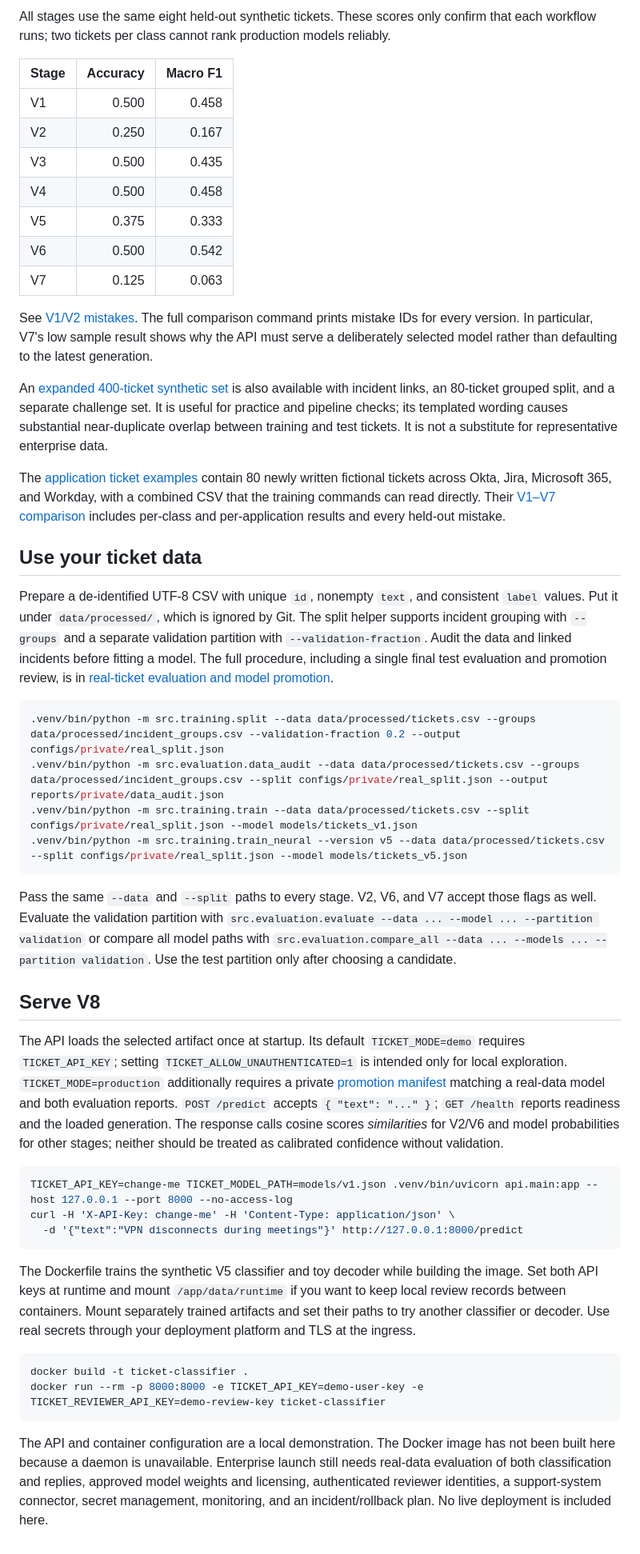
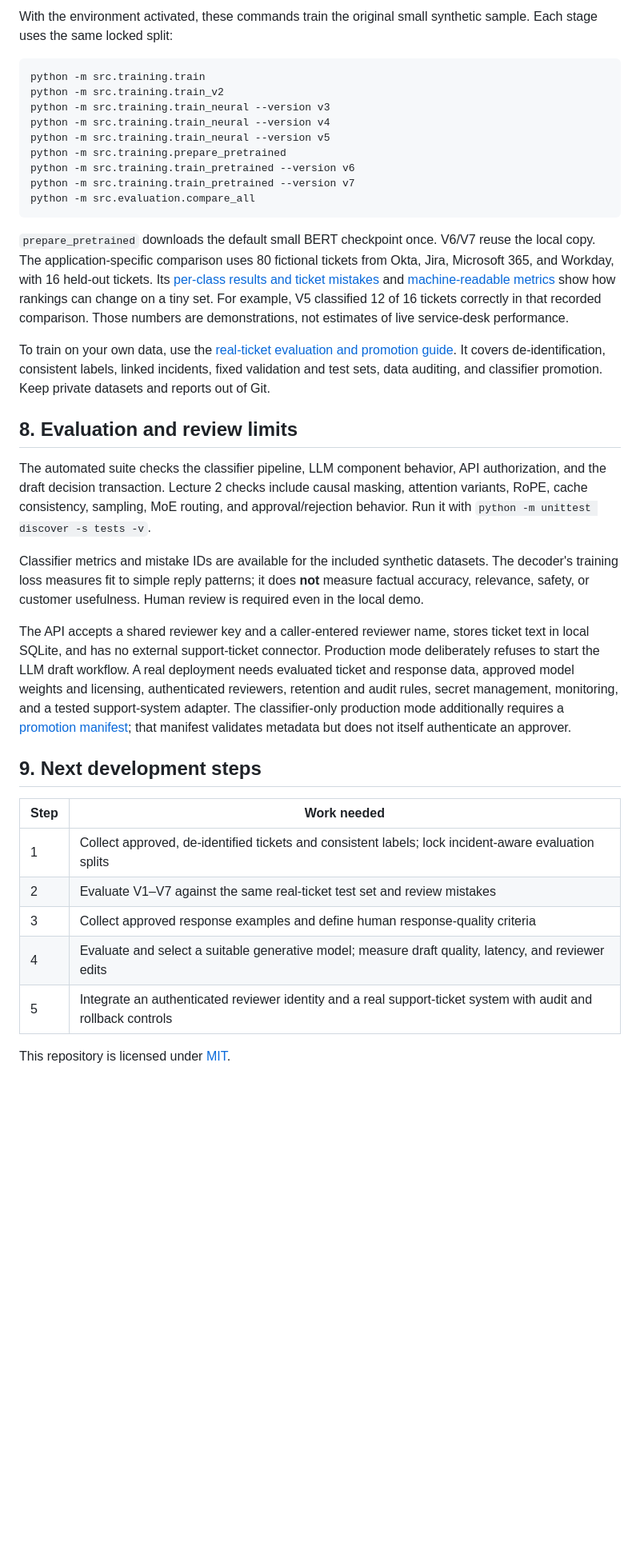
Before and after one commit to karitselmuthu/Enterprise_LLM_Transfomer, a Markdown page: README.md, the part around one of its changes. Shown at 80% size. Rendered like a GitHub page; blank space fills up the shorter version.

````diff
--- a/README.md
+++ b/README.md
@@ -103,50 +194,38 @@ The saved sample split in `configs/sample_split.json` has 32 training IDs and 8
 
-All stages use the same eight held-out synthetic tickets. These scores only confirm that each workflow runs; two tickets per class cannot rank production models reliably.
-
-| Stage | Accuracy | Macro F1 |
-| --- | ---: | ---: |
-| V1 | 0.500 | 0.458 |
-| V2 | 0.250 | 0.167 |
-| V3 | 0.500 | 0.435 |
-| V4 | 0.500 | 0.458 |
-| V5 | 0.375 | 0.333 |
-| V6 | 0.500 | 0.542 |
-| V7 | 0.125 | 0.063 |
-
-See [V1/V2 mistakes](reports/sample_error_analysis.md). The full comparison command prints mistake IDs for every version. In particular, V7's low sample result shows why the API must serve a deliberately selected model rather than defaulting to the latest generation.
-
-An [expanded 400-ticket synthetic set](data/samples/files/README.md) is also available with incident links, an 80-ticket grouped split, and a separate challenge set. It is useful for practice and pipeline checks; its templated wording causes substantial near-duplicate overlap between training and test tickets. It is not a substitute for representative enterprise data.
-
-The [application ticket examples](data/samples/applications/README.md) contain 80 newly written fictional tickets across Okta, Jira, Microsoft 365, and Workday, with a combined CSV that the training commands can read directly. Their [V1–V7 comparison](reports/application_comparison.md) includes per-class and per-application results and every held-out mistake.
-
-## Use your ticket data
-
-Prepare a de-identified UTF-8 CSV with unique `id`, nonempty `text`, and consistent `label` values. Put it under `data/processed/`, which is ignored by Git. The split helper supports incident grouping with `--groups` and a separate validation partition with `--validation-fraction`. Audit the data and linked incidents before fitting a model. The full procedure, including a single final test evaluation and promotion review, is in [real-ticket evaluation and model promotion](docs/real_data_and_promotion.md).
+With the environment activated, these commands train the original small synthetic sample. Each stage uses the same locked split:
 
 ```bash
-.venv/bin/python -m src.training.split --data data/processed/tickets.csv --groups data/processed/incident_groups.csv --validation-fraction 0.2 --output configs/private/real_split.json
-.venv/bin/python -m src.evaluation.data_audit --data data/processed/tickets.csv --groups data/processed/incident_groups.csv --split configs/private/real_split.json --output reports/private/data_audit.json
-.venv/bin/python -m src.training.train --data data/processed/tickets.csv --split configs/private/real_split.json --model models/tickets_v1.json
-.venv/bin/python -m src.training.train_neural --version v5 --data data/processed/tickets.csv --split configs/private/real_split.json --model models/tickets_v5.json
+python -m src.training.train
+python -m src.training.train_v2
+python -m src.training.train_neural --version v3
+python -m src.training.train_neural --version v4
+python -m src.training.train_neural --version v5
+python -m src.training.prepare_pretrained
+python -m src.training.train_pretrained --version v6
+python -m src.training.train_pretrained --version v7
+python -m src.evaluation.compare_all
 ```
 
-Pass the same `--data` and `--split` paths to every stage. V2, V6, and V7 accept those flags as well. Evaluate the validation partition with `src.evaluation.evaluate --data ... --model ... --partition validation` or compare all model paths with `src.evaluation.compare_all --data ... --models ... --partition validation`. Use the test partition only after choosing a candidate.
+`prepare_pretrained` downloads the default small BERT checkpoint once. V6/V7 reuse the local copy. The application-specific comparison uses 80 fictional tickets from Okta, Jira, Microsoft 365, and Workday, with 16 held-out tickets. Its [per-class results and ticket mistakes](reports/application_comparison.md) and [machine-readable metrics](reports/application_all_metrics.json) show how rankings can change on a tiny set. For example, V5 classified 12 of 16 tickets correctly in that recorded comparison. Those numbers are demonstrations, not estimates of live service-desk performance.
 
-## Serve V8
+To train on your own data, use the [real-ticket evaluation and promotion guide](docs/real_data_and_promotion.md). It covers de-identification, consistent labels, linked incidents, fixed validation and test sets, data auditing, and classifier promotion. Keep private datasets and reports out of Git.
 
-The API loads the selected artifact once at startup. Its default `TICKET_MODE=demo` requires `TICKET_API_KEY`; setting `TICKET_ALLOW_UNAUTHENTICATED=1` is intended only for local exploration. `TICKET_MODE=production` additionally requires a private [promotion manifest](docs/real_data_and_promotion.md) matching a real-data model and both evaluation reports. `POST /predict` accepts `{ "text": "..." }`; `GET /health` reports readiness and the loaded generation. The response calls cosine scores *similarities* for V2/V6 and model probabilities for other stages; neither should be treated as calibrated confidence without validation.
+## 8. Evaluation and review limits
 
-```bash
-TICKET_API_KEY=change-me TICKET_MODEL_PATH=models/v1.json .venv/bin/uvicorn api.main:app --host 127.0.0.1 --port 8000 --no-access-log
-curl -H 'X-API-Key: change-me' -H 'Content-Type: application/json' \
-  -d '{"text":"VPN disconnects during meetings"}' http://127.0.0.1:8000/predict
-```
+The automated suite checks the classifier pipeline, LLM component behavior, API authorization, and the draft decision transaction. Lecture 2 checks include causal masking, attention variants, RoPE, cache consistency, sampling, MoE routing, and approval/rejection behavior. Run it with `python -m unittest discover -s tests -v`.
 
-The Dockerfile trains the synthetic V5 classifier and toy decoder while building the image. Set both API keys at runtime and mount `/app/data/runtime` if you want to keep local review records between containers. Mount separately trained artifacts and set their paths to try another classifier or decoder. Use real secrets through your deployment platform and TLS at the ingress.
+Classifier metrics and mistake IDs are available for the included synthetic datasets. The decoder's training loss measures fit to simple reply patterns; it does **not** measure factual accuracy, relevance, safety, or customer usefulness. Human review is required even in the local demo.
 
-```bash
-docker build -t ticket-classifier .
-docker run --rm -p 8000:8000 -e TICKET_API_KEY=demo-user-key -e TICKET_REVIEWER_API_KEY=demo-review-key ticket-classifier
-```
+The API accepts a shared reviewer key and a caller-entered reviewer name, stores ticket text in local SQLite, and has no external support-ticket connector. Production mode deliberately refuses to start the LLM draft workflow. A real deployment needs evaluated ticket and response data, approved model weights and licensing, authenticated reviewers, retention and audit rules, secret management, monitoring, and a tested support-system adapter. The classifier-only production mode additionally requires a [promotion manifest](docs/real_data_and_promotion.md); that manifest validates metadata but does not itself authenticate an approver.
 
-The API and container configuration are a local demonstration. The Docker image has not been built here because a daemon is unavailable. Enterprise launch still needs real-data evaluation of both classification and replies, approved model weights and licensing, authenticated reviewer identities, a support-system connector, secret management, monitoring, and an incident/rollback plan. No live deployment is included here.
+## 9. Next development steps
+
+| Step | Work needed |
+| --- | --- |
+| 1 | Collect approved, de-identified tickets and consistent labels; lock incident-aware evaluation splits |
+| 2 | Evaluate V1–V7 against the same real-ticket test set and review mistakes |
+| 3 | Collect approved response examples and define human response-quality criteria |
+| 4 | Evaluate and select a suitable generative model; measure draft quality, latency, and reviewer edits |
+| 5 | Integrate an authenticated reviewer identity and a real support-ticket system with audit and rollback controls |
+
+This repository is licensed under [MIT](LICENSE).
````
Also changed, not shown: other parts of README.md (+152 -61 lines).
